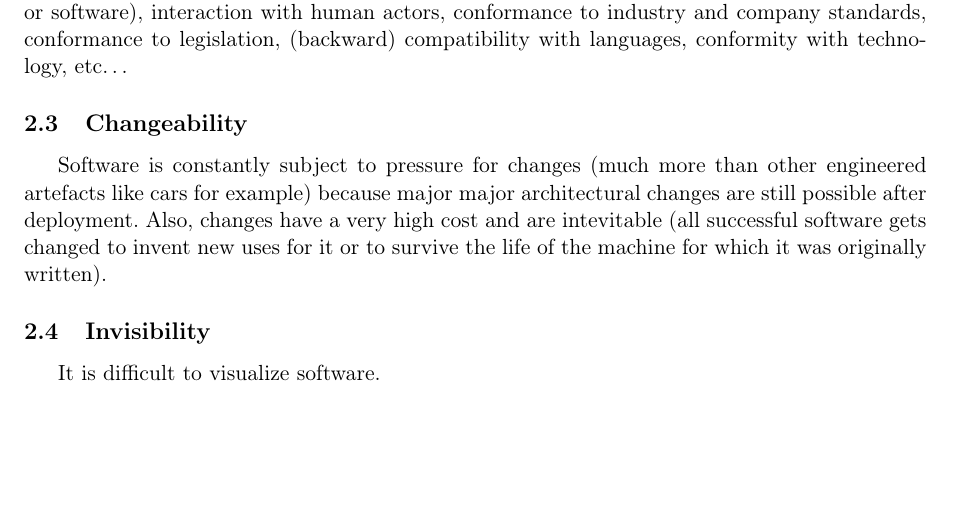
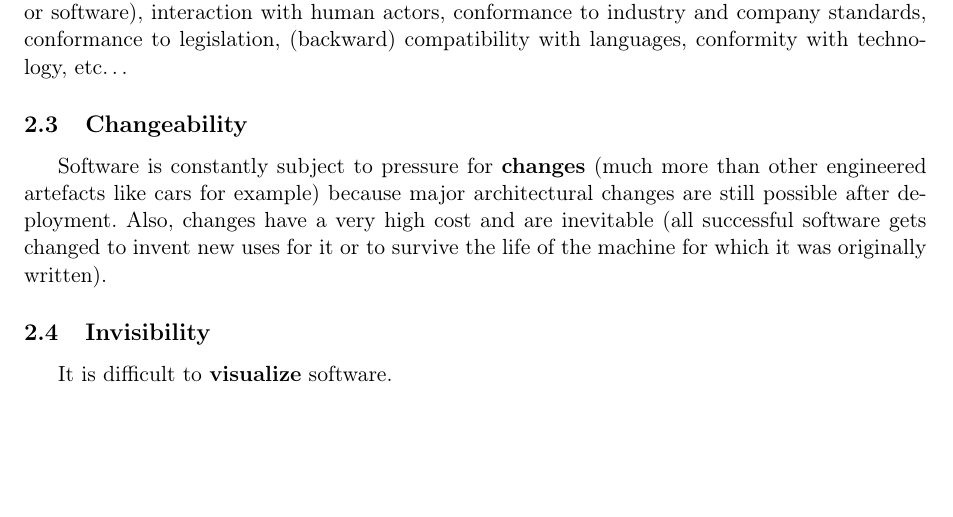
Before and after one commit to UMonsIT/Software-Evolution, a LaTeX CV (resumes/julien_delplanque/fred_brooks/src/fred_brooks.tex): part of page 3 of 3, cut so that both start at the same text. Compiled offline with pdfLaTeX.

Commit message:
Fixed some typos.

```diff
--- a/resumes/julien_delplanque/fred_brooks/src/fred_brooks.tex
+++ b/resumes/julien_delplanque/fred_brooks/src/fred_brooks.tex
@@ -90,20 +90,21 @@ complexity byt not to avoid it. Software complexity increases non-linearly with
 its size and implies managerial complexity.
 
 \subsection{Conformity}
-Software must conform to its environment because it is employed in the ``real''
-world, so it must deal with this complexity of this world: interoperability with
-other systems (hardware or software), interaction with human actors, conformance
-to industry and company standards, conformance to legislation, (backward)
-compatibility with languages, conformity with technology, etc\dots
+Software must \textbf{conform} to its environment because it is employed in the
+``real'' world, so it must deal with this complexity of this world:
+interoperability with other systems (hardware or software), interaction with
+human actors, conformance to industry and company standards, conformance to
+legislation, (backward) compatibility with languages, conformity with
+technology, etc\dots
 
 \subsection{Changeability}
-Software is constantly subject to pressure for changes (much more than other
-engineered artefacts like cars for example) because major major architectural
+Software is constantly subject to pressure for \textbf{changes} (much more than
+other engineered artefacts like cars for example) because major architectural
 changes are still possible after deployment. Also, changes have a very high cost
-and are intevitable (all successful software gets changed to invent new uses for
+and are inevitable (all successful software gets changed to invent new uses for
 it or to survive the life of the machine for which it was originally written).
 
 \subsection{Invisibility}
-It is difficult to visualize software.
+It is difficult to \textbf{visualize} software.
 
 \end{document}
```
Also changed, not shown: resumes/julien_delplanque/fred_brooks/src/fred_brooks.tex (2 more changed lines).
